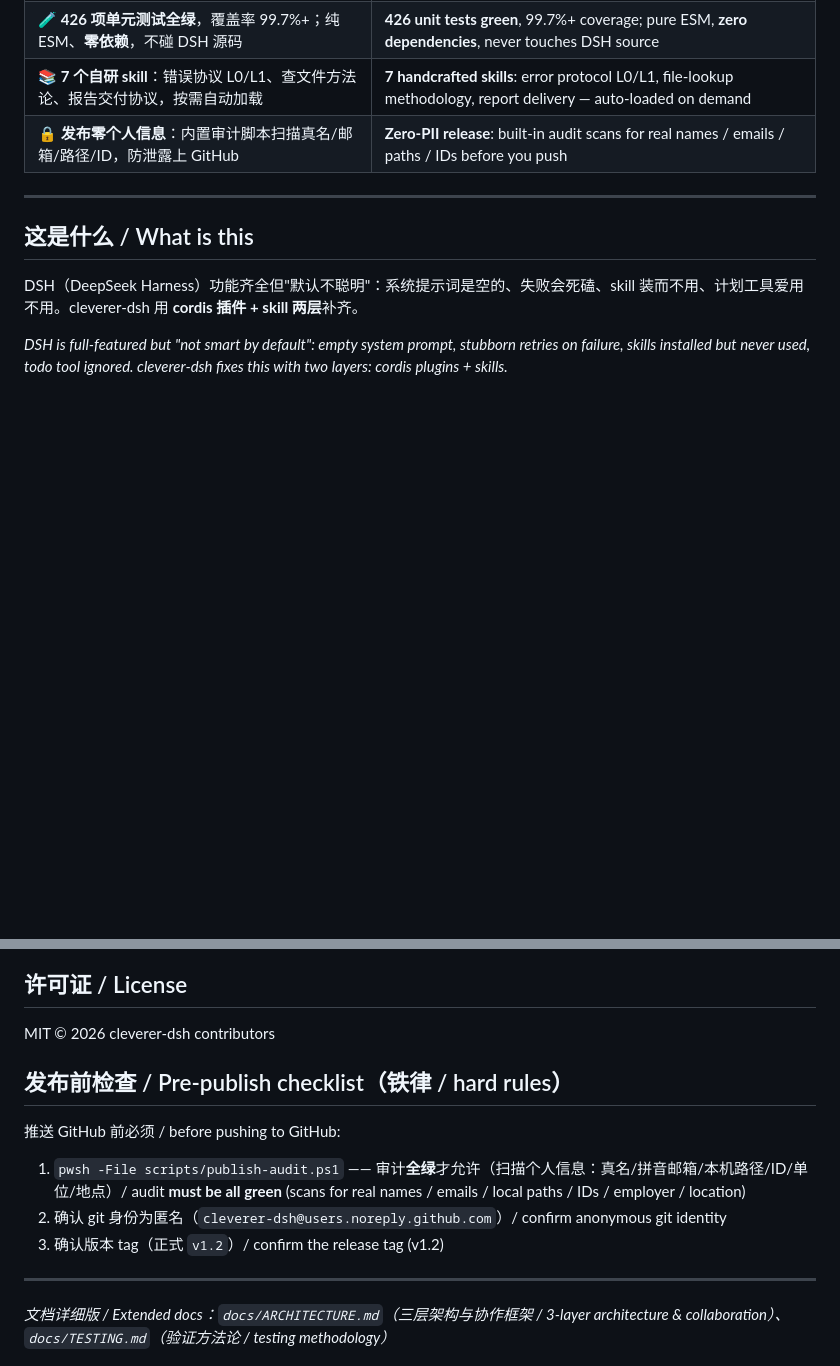
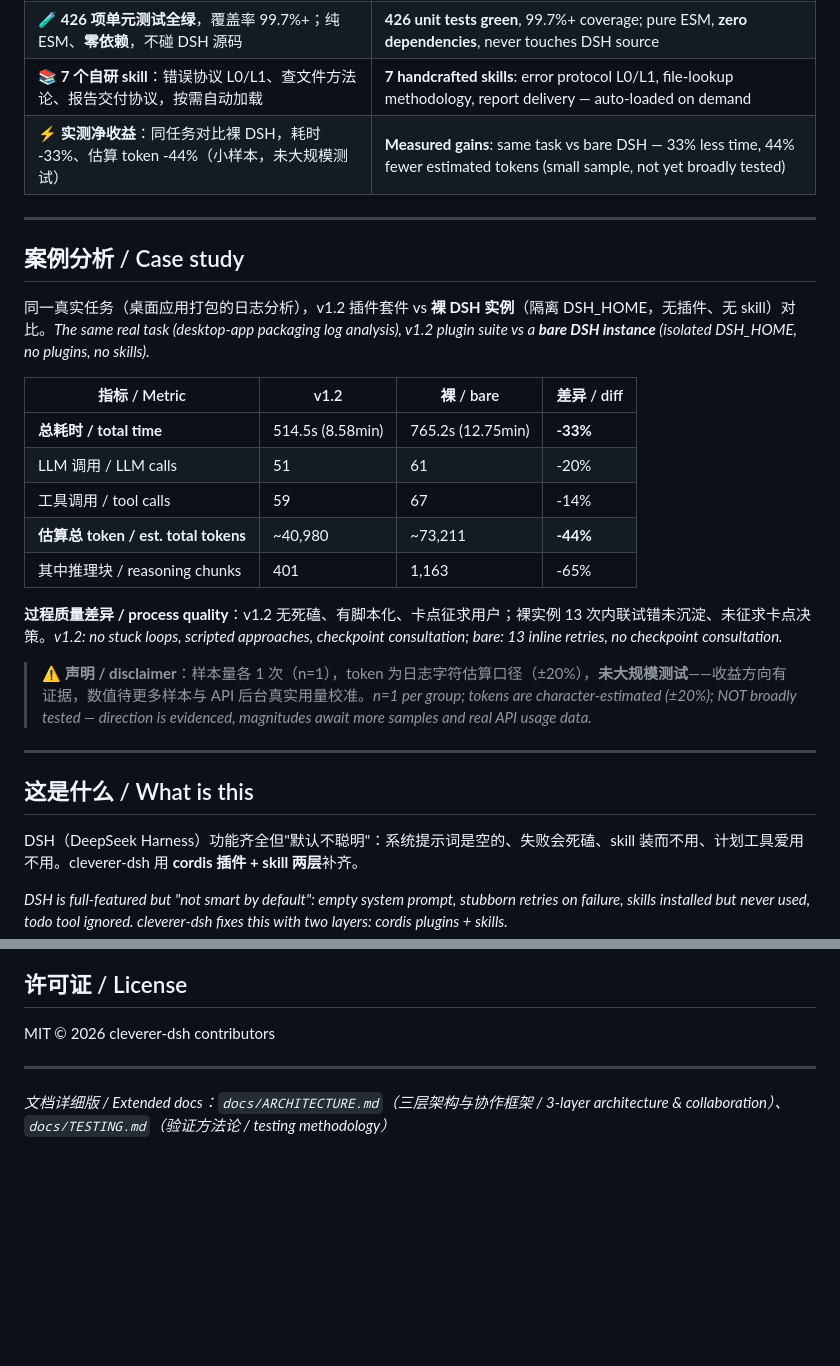
Before and after one commit to Classicoke/cleverer-dsh, a Markdown page: README.md, 2 parts joined by grey strips. Drawn GitHub-style; blank space fills up the shorter version.

Commit message:
docs(readme): add case study (v1.2 vs bare DSH, n=1 disclaimer), drop personal release-audit rules from public README

```diff
--- a/README.md
+++ b/README.md
@@ -13,7 +13,25 @@
 | 📦 **一键安装**：`install.ps1` 幂等安装（自动备份/合并 patch/生成子板），**卸载一条命令还原** | **One-command install**: idempotent `install.ps1` (auto backup / patch merge / board generation), one-command uninstall |
 | 🧪 **426 项单元测试全绿**，覆盖率 99.7%+；纯 ESM、**零依赖**，不碰 DSH 源码 | **426 unit tests green**, 99.7%+ coverage; pure ESM, **zero dependencies**, never touches DSH source |
 | 📚 **7 个自研 skill**：错误协议 L0/L1、查文件方法论、报告交付协议，按需自动加载 | **7 handcrafted skills**: error protocol L0/L1, file-lookup methodology, report delivery — auto-loaded on demand |
-| 🔒 **发布零个人信息**：内置审计脚本扫描真名/邮箱/路径/ID，防泄露上 GitHub | **Zero-PII release**: built-in audit scans for real names / emails / paths / IDs before you push |
+| ⚡ **实测净收益**：同任务对比裸 DSH，耗时 -33%、估算 token -44%（小样本，未大规模测试）| **Measured gains**: same task vs bare DSH — 33% less time, 44% fewer estimated tokens (small sample, not yet broadly tested) |
+
+---
+
+## 案例分析 / Case study
+
+同一真实任务（桌面应用打包的日志分析），v1.2 插件套件 vs **裸 DSH 实例**（隔离 DSH_HOME，无插件、无 skill）对比。*The same real task (desktop-app packaging log analysis), v1.2 plugin suite vs a **bare DSH instance** (isolated DSH_HOME, no plugins, no skills).*
+
+| 指标 / Metric | v1.2 | 裸 / bare | 差异 / diff |
+|---|---|---|---|
+| **总耗时 / total time** | 514.5s (8.58min) | 765.2s (12.75min) | **-33%** |
+| LLM 调用 / LLM calls | 51 | 61 | -20% |
+| 工具调用 / tool calls | 59 | 67 | -14% |
+| **估算总 token / est. total tokens** | ~40,980 | ~73,211 | **-44%** |
+| 其中推理块 / reasoning chunks | 401 | 1,163 | -65% |
+
+**过程质量差异 / process quality**：v1.2 无死磕、有脚本化、卡点征求用户；裸实例 13 次内联试错未沉淀、未征求卡点决策。*v1.2: no stuck loops, scripted approaches, checkpoint consultation; bare: 13 inline retries, no checkpoint consultation.*
+
+> ⚠️ **声明 / disclaimer**：样本量各 1 次（n=1），token 为日志字符估算口径（±20%），**未大规模测试**——收益方向有证据，数值待更多样本与 API 后台真实用量校准。*n=1 per group; tokens are character-estimated (±20%); NOT broadly tested — direction is evidenced, magnitudes await more samples and real API usage data.*
 
 ---
 
@@ -198,14 +216,6 @@ node test-skill-loader.mjs      # 42 项：清单注入/点名/限流/清理
 
 MIT © 2026 cleverer-dsh contributors
 
-## 发布前检查 / Pre-publish checklist（铁律 / hard rules）
-
-推送 GitHub 前必须 / before pushing to GitHub:
-
-1. `pwsh -File scripts/publish-audit.ps1` —— 审计**全绿**才允许（扫描个人信息：真名/拼音邮箱/本机路径/ID/单位/地点）/ audit **must be all green** (scans for real names / emails / local paths / IDs / employer / location)
-2. 确认 git 身份为匿名（`cleverer-dsh@users.noreply.github.com`）/ confirm anonymous git identity
-3. 确认版本 tag（正式 `v1.2`）/ confirm the release tag (v1.2)
-
 ---
 
 *文档详细版 / Extended docs：`docs/ARCHITECTURE.md`（三层架构与协作框架 / 3-layer architecture & collaboration）、`docs/TESTING.md`（验证方法论 / testing methodology）*
```
